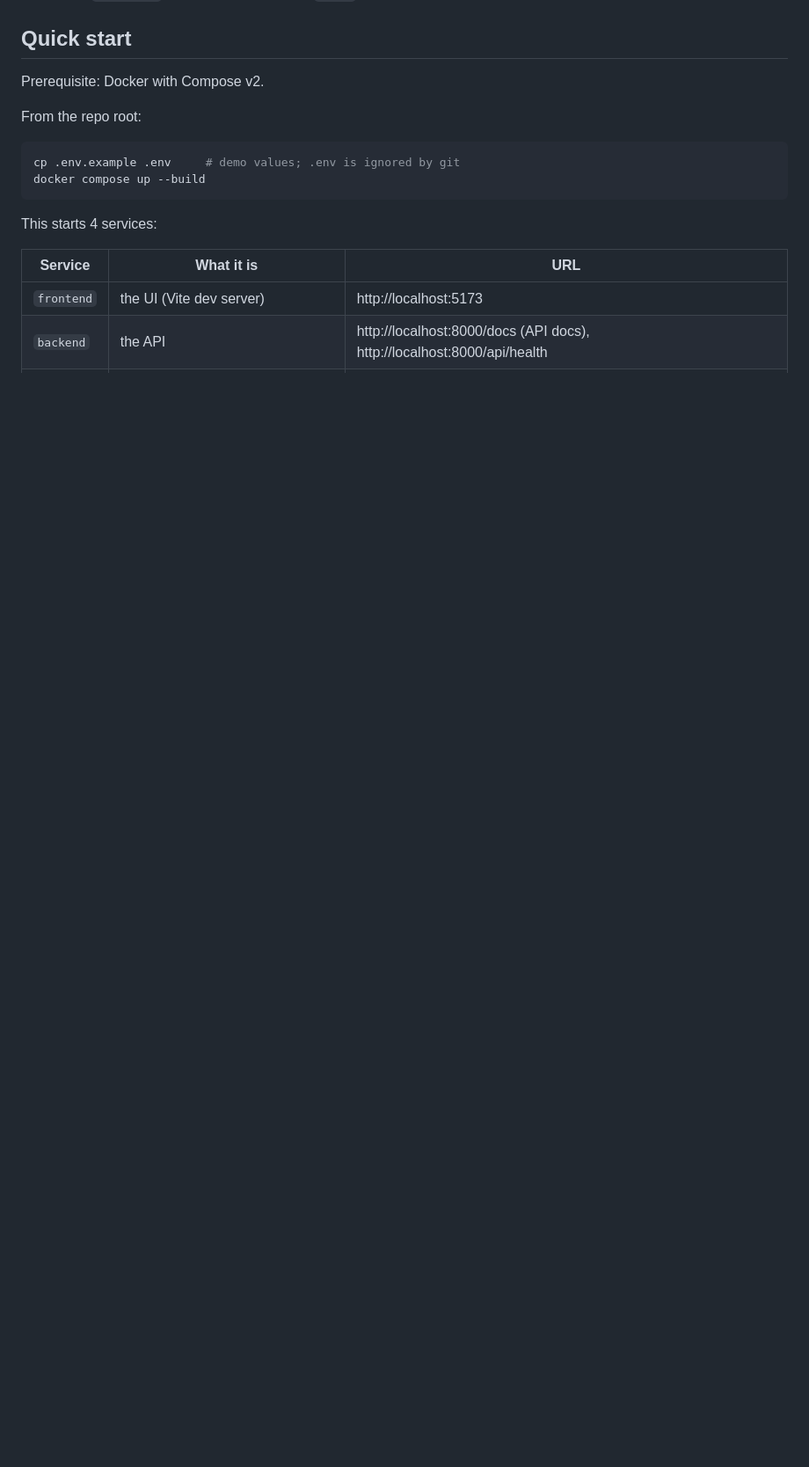
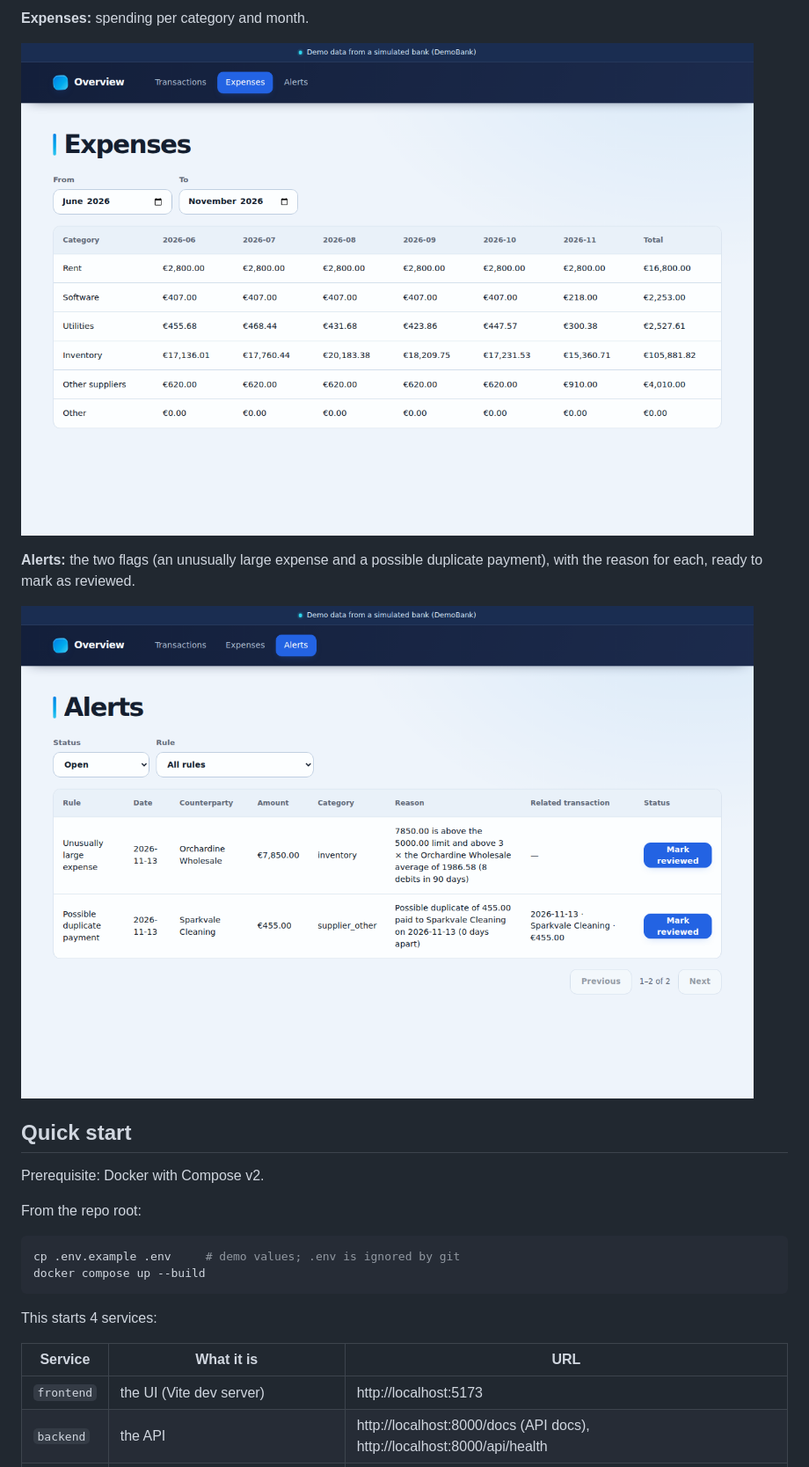
Before and after one commit to kkzzbb/LedgerLens, a Markdown page: README.md, the part around one of its changes. Shown at 88% size. Drawn GitHub-style; pictures changed too: docs/screenshots/alerts.png (added), docs/screenshots/expenses.png (added); blank space fills up the shorter version.

```diff
--- a/README.md
+++ b/README.md
@@ -53,3 +68,11 @@ in `backend/`, the simulated bank DemoBank in `demobank/`, the frontend in
+**Expenses:** spending per category and month.
+
+![Expenses page](docs/screenshots/expenses.png)
+
+**Alerts:** the two flags (an unusually large expense and a possible
+duplicate payment), with the reason for each, ready to mark as reviewed.
+
+![Alerts page](docs/screenshots/alerts.png)
 
 ## Quick start
 
```
Also changed, not shown: other parts of README.md (+15 -0 lines), docs/screenshots/overview.png (added), docs/screenshots/transactions.png (added).
